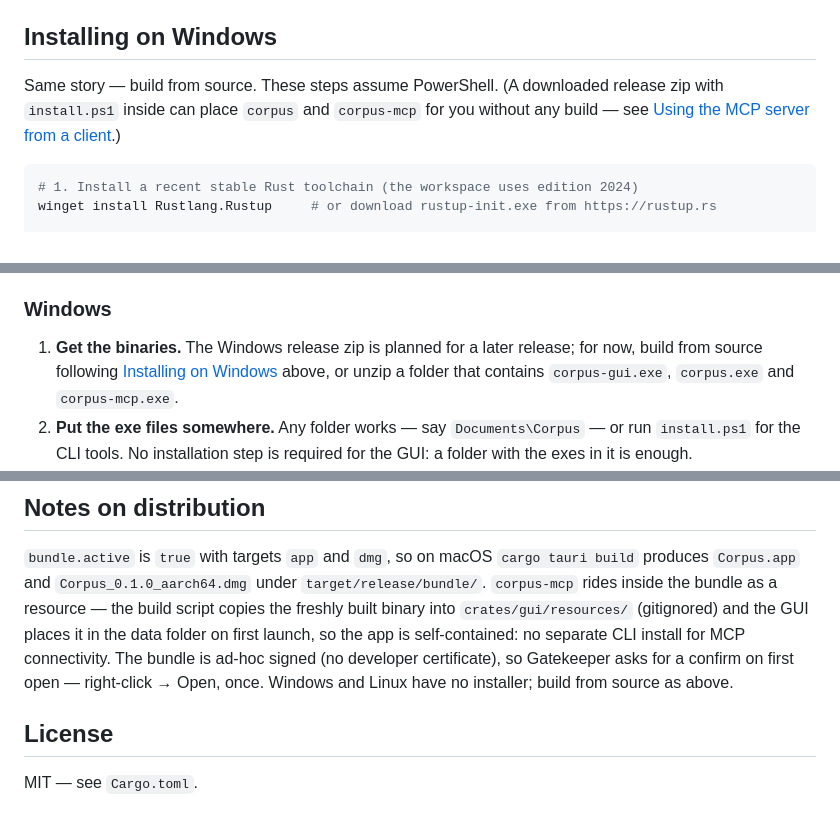
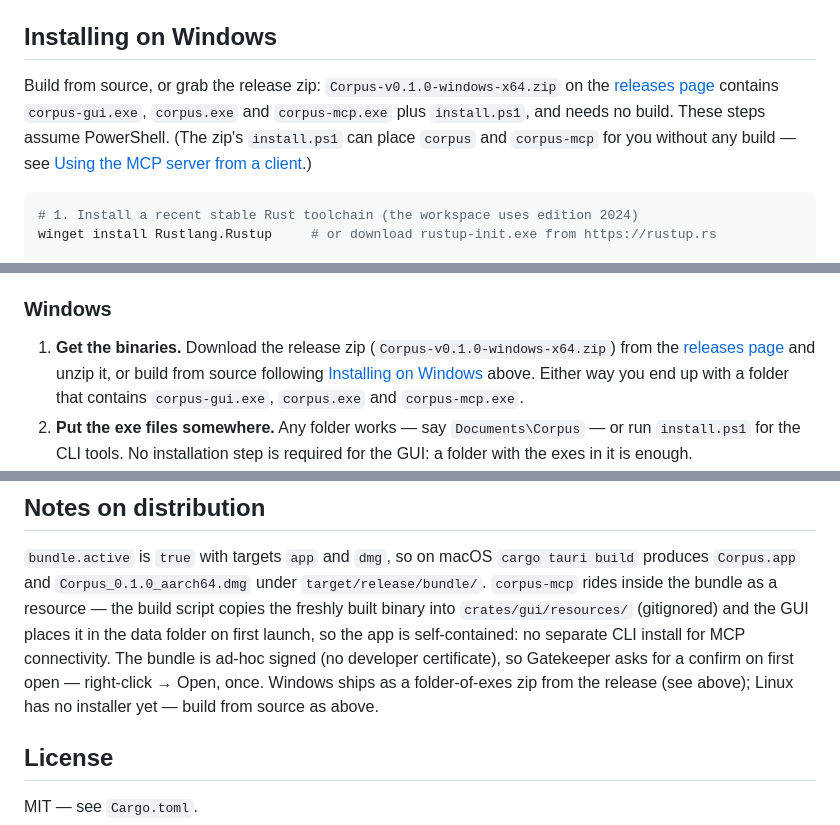
Before and after one commit to pxzundev/Corpus, a Markdown page: README.md, 3 parts joined by grey strips. Drawn GitHub-style.

Commit message:
README: the Windows release zip exists now — describe downloading it

````diff
--- a/README.md
+++ b/README.md
@@ -71,9 +71,12 @@ To pick up changes later: `git pull && cargo build --release --workspace`.
 
 ## Installing on Windows
 
-Same story — build from source. These steps assume PowerShell. (A downloaded
-release zip with `install.ps1` inside can place `corpus` and `corpus-mcp` for you
-without any build — see [Using the MCP server from a client](#using-the-mcp-server-from-a-client).)
+Build from source, or grab the release zip: `Corpus-v0.1.0-windows-x64.zip` on the
+[releases page](https://github.com/pxzundev/Corpus/releases) contains `corpus-gui.exe`,
+`corpus.exe` and `corpus-mcp.exe` plus `install.ps1`, and needs no build. These
+steps assume PowerShell. (The zip's `install.ps1` can place `corpus` and `corpus-mcp`
+for you without any build — see
+[Using the MCP server from a client](#using-the-mcp-server-from-a-client).)
 
 ```powershell
 # 1. Install a recent stable Rust toolchain (the workspace uses edition 2024)
@@ -137,10 +140,11 @@ The short version, for anyone who just wants the app working:
 
 ### Windows
 
-1. **Get the binaries.** The Windows release zip is planned for a later release; for
-   now, build from source following [Installing on Windows](#installing-on-windows)
-   above, or unzip a folder that contains `corpus-gui.exe`, `corpus.exe` and
-   `corpus-mcp.exe`.
+1. **Get the binaries.** Download the release zip (`Corpus-v0.1.0-windows-x64.zip`)
+   from the [releases page](https://github.com/pxzundev/Corpus/releases) and unzip it,
+   or build from source following [Installing on Windows](#installing-on-windows)
+   above. Either way you end up with a folder that contains `corpus-gui.exe`,
+   `corpus.exe` and `corpus-mcp.exe`.
 2. **Put the exe files somewhere.** Any folder works — say `Documents\Corpus` — or
    run `install.ps1` for the CLI tools. No installation step is required for the
    GUI: a folder with the exes in it is enough.
@@ -416,8 +420,9 @@ produces `Corpus.app` and `Corpus_0.1.0_aarch64.dmg` under `target/release/bundl
 built binary into `crates/gui/resources/` (gitignored) and the GUI places it in the data
 folder on first launch, so the app is self-contained: no separate CLI install for MCP
 connectivity. The bundle is ad-hoc signed (no developer certificate), so Gatekeeper
-asks for a confirm on first open — right-click → Open, once. Windows and Linux have no
-installer; build from source as above.
+asks for a confirm on first open — right-click → Open, once. Windows ships as a
+folder-of-exes zip from the release (see above); Linux has no installer yet —
+build from source as above.
 
 ## License
 
````
